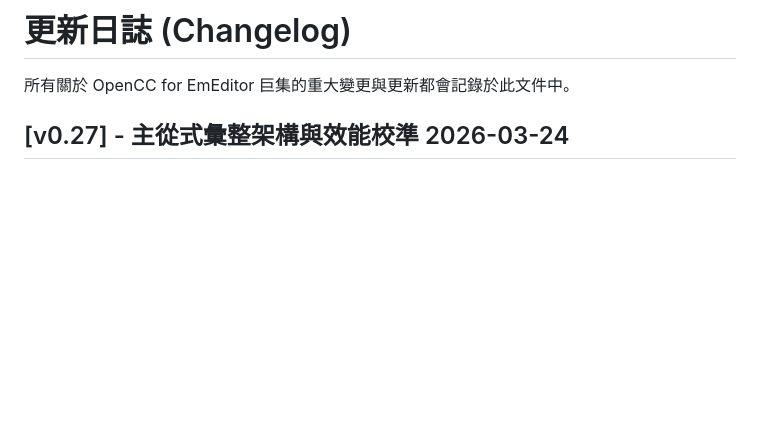
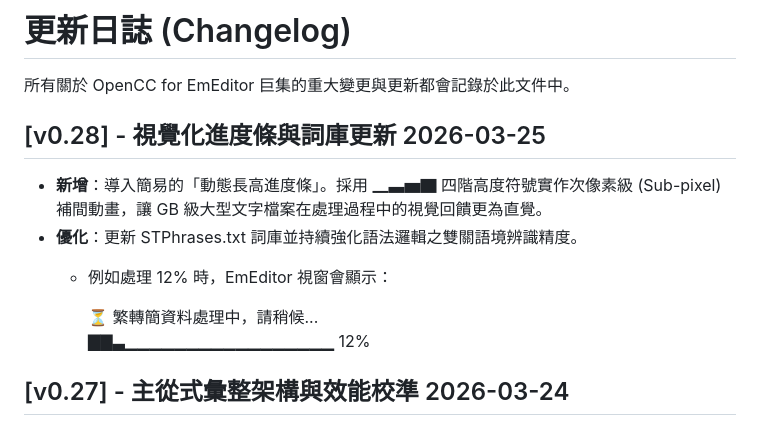
Before and after one commit to skyuns/EmEditor-OpenCC-Macro, a Markdown page: CHANGELOG.md, the part around the change. GitHub-like rendering; blank space fills up the shorter version.

```diff
--- a/CHANGELOG.md
+++ b/CHANGELOG.md
@@ -1,6 +1,14 @@
 # 更新日誌 (Changelog)
 
 所有關於 OpenCC for EmEditor 巨集的重大變更與更新都會記錄於此文件中。
+
+## [v0.28] - 視覺化進度條與詞庫更新 2026-03-25
+* **新增**：導入簡易的「動態長高進度條」。採用 ▁▃▅▇ 四階高度符號實作次像素級 (Sub-pixel) 補間動畫，讓 GB 級大型文字檔案在處理過程中的視覺回饋更為直覺。
+* **優化**：更新 STPhrases.txt 詞庫並持續強化語法邏輯之雙關語境辨識精度。
+  * 例如處理 12% 時，EmEditor 視窗會顯示：
+
+     ⏳ 繁轉簡資料處理中，請稍候...
+     ▇▇▃▁▁▁▁▁▁▁▁▁▁▁▁▁▁▁▁▁ 12%
 
 ## [v0.27] - 主從式彙整架構與效能校準 2026-03-24
 * **優化**：核心轉換函式導入 「主從式彙整架構 (Master-Join Pattern)」。透過二階段字串彙整技術，減輕 V8 引擎在處理巨量陣列（3,600+ 萬次取代）時的記憶體索引壓力以提升速度，成功補回了導入「語法邏輯引擎」後產生的約 1 秒運算開銷，甚至更快。
```
